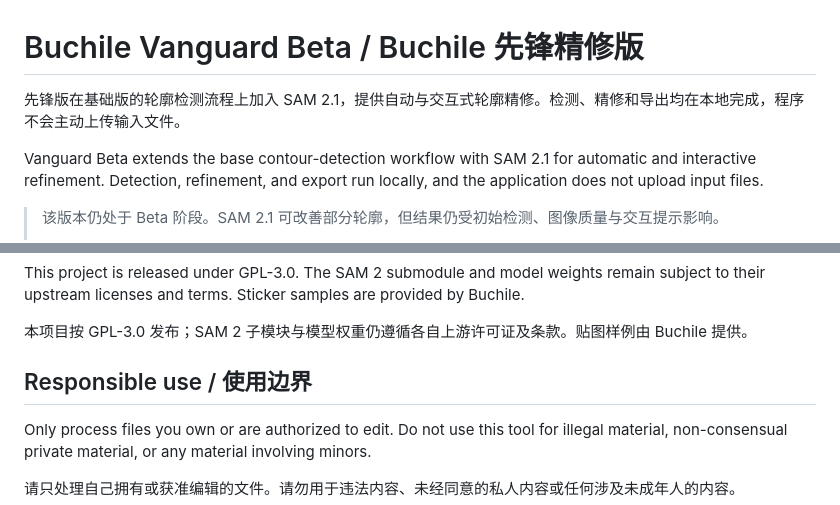
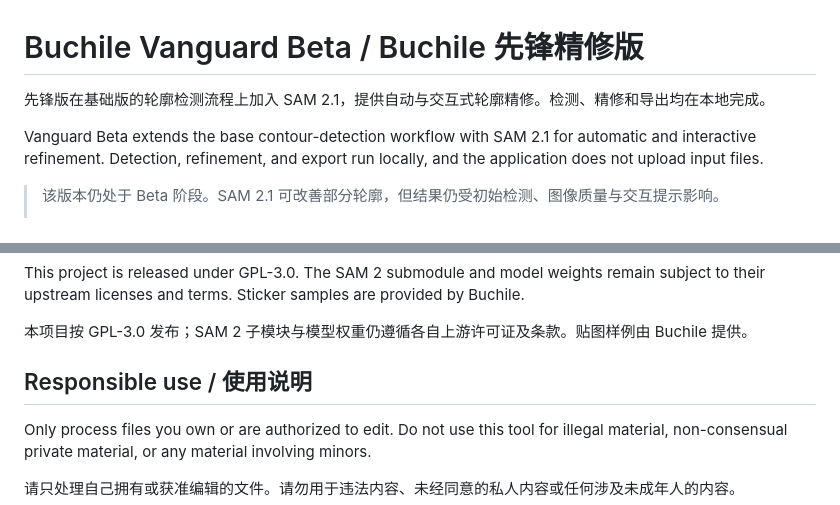
Before and after one commit to Buchile67/buchile-censor-vanguard-beta, a Markdown page: README.md, 2 parts joined by grey strips. GitHub-like rendering.

```diff
--- a/README.md
+++ b/README.md
@@ -1,6 +1,6 @@
 # Buchile Vanguard Beta / Buchile 先锋精修版
 
-先锋版在基础版的轮廓检测流程上加入 SAM 2.1，提供自动与交互式轮廓精修。检测、精修和导出均在本地完成，程序不会主动上传输入文件。
+先锋版在基础版的轮廓检测流程上加入 SAM 2.1，提供自动与交互式轮廓精修。检测、精修和导出均在本地完成。
 
 Vanguard Beta extends the base contour-detection workflow with SAM 2.1 for automatic and interactive refinement. Detection, refinement, and export run locally, and the application does not upload input files.
 
@@ -86,7 +86,7 @@ This project is released under GPL-3.0. The SAM 2 submodule and model weights re
 
 本项目按 GPL-3.0 发布；SAM 2 子模块与模型权重仍遵循各自上游许可证及条款。贴图样例由 Buchile 提供。
 
-## Responsible use / 使用边界
+## Responsible use / 使用说明
 
 Only process files you own or are authorized to edit. Do not use this tool for illegal material, non-consensual private material, or any material involving minors.
 
```
